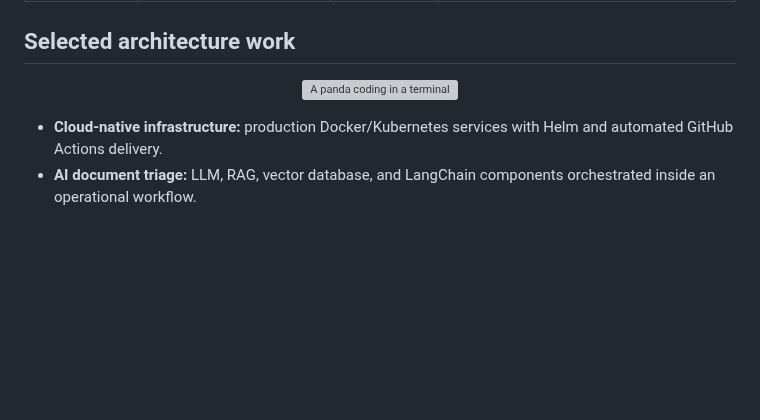
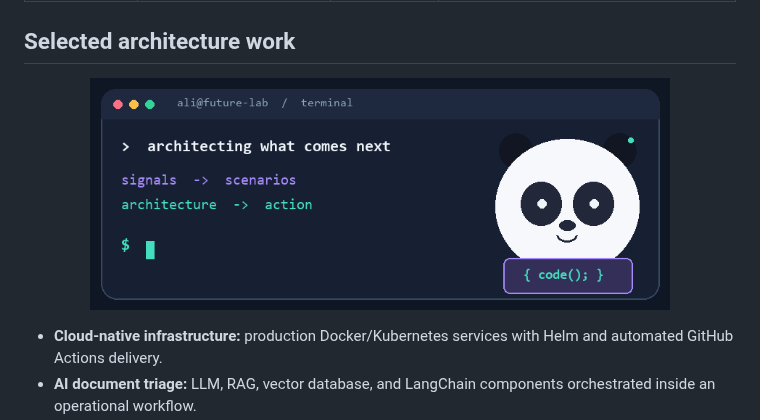
Before and after one commit to ali-m07/ali-m07, a Markdown page: README.md, the part around the change. Drawn GitHub-style; pictures changed too: assets/panda-coding.gif (added); blank space fills up the shorter version; grey boxes are pictures that could not be loaded.

Commit message:
Add animated coding panda to profile

```diff
--- a/README.md
+++ b/README.md
@@ -66,7 +66,7 @@ def my_approach(signal, constraint):
 ## Selected architecture work
 
 <p align="center">
-  <img src="assets/panda-coding.svg" width="580" alt="A panda coding in a terminal" />
+  <img src="assets/panda-coding.gif" width="580" alt="Animated panda coding in a terminal" />
 </p>
 
 - **Cloud-native infrastructure:** production Docker/Kubernetes services with Helm and automated GitHub Actions delivery.
```
